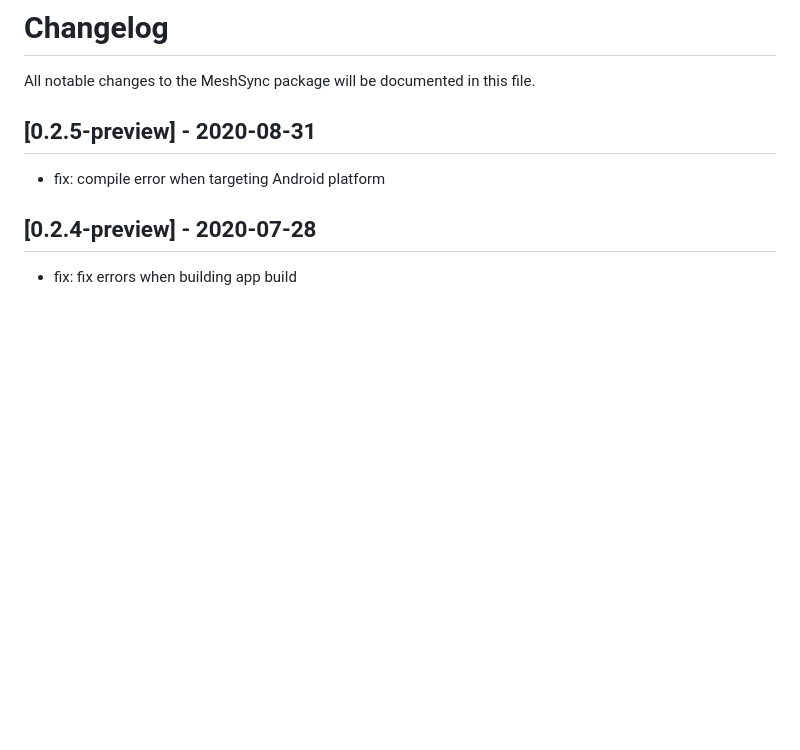
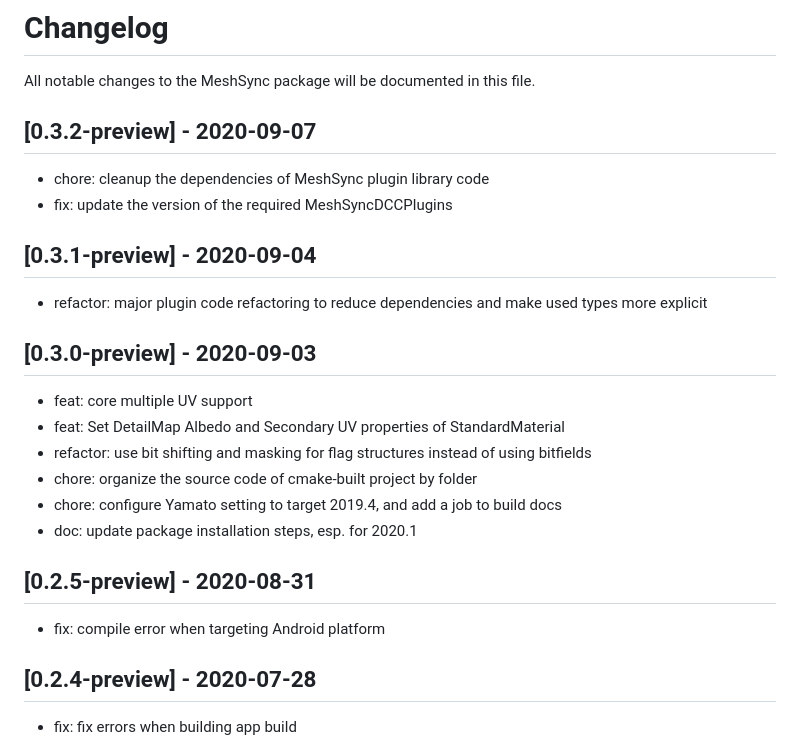
Before and after one commit to needle-mirror/com.unity.meshsync, a Markdown page: CHANGELOG.md, the part around the change. GitHub-like rendering; blank space fills up the shorter version.

```diff
--- a/CHANGELOG.md
+++ b/CHANGELOG.md
@@ -1,5 +1,21 @@
 # Changelog
 All notable changes to the MeshSync package will be documented in this file.
+
+## [0.3.2-preview] - 2020-09-07
+* chore: cleanup the dependencies of MeshSync plugin library code
+* fix: update the version of the required MeshSyncDCCPlugins
+
+
+## [0.3.1-preview] - 2020-09-04
+* refactor: major plugin code refactoring to reduce dependencies and make used types more explicit
+
+## [0.3.0-preview] - 2020-09-03
+* feat: core multiple UV support
+* feat: Set DetailMap Albedo and Secondary UV properties of StandardMaterial
+* refactor: use bit shifting and masking for flag structures instead of using bitfields
+* chore: organize the source code of cmake-built project by folder
+* chore: configure Yamato setting to target 2019.4, and add a job to build docs
+* doc: update package installation steps, esp. for 2020.1
 
 ## [0.2.5-preview] - 2020-08-31
 * fix: compile error when targeting Android platform
```
Also changed, not shown: Readme.md (+12 -12 lines), Readme_JP.md (+12 -12 lines), Documentation~/images/PackageManager2019.png (renamed from Documentation~/images/PackageManager.png), Documentation~/images/PackageManager2020.1.png (added), 15 other files.
